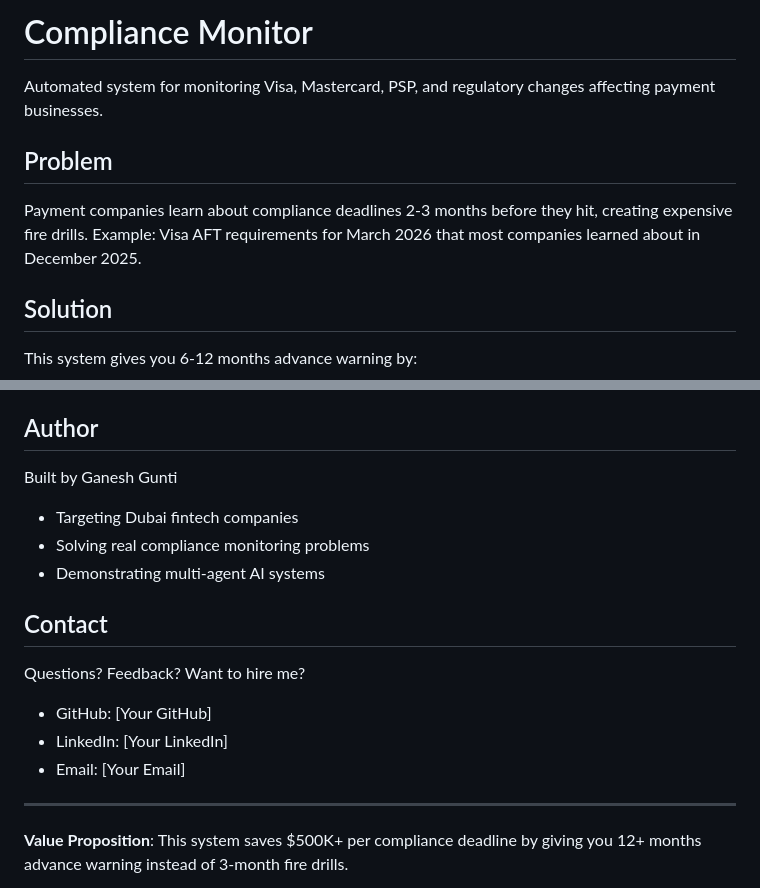
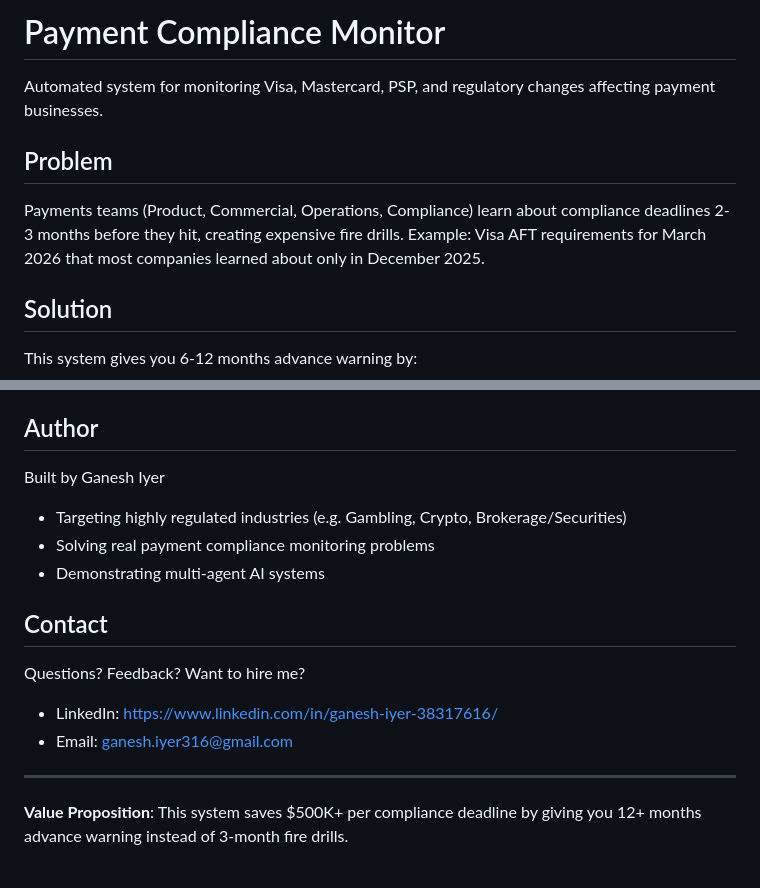
Before and after one commit to ganeshiyer316/compliance-monitor, a Markdown page: README.md, 2 parts joined by grey strips. Rendered like a GitHub page.

```diff
--- a/README.md
+++ b/README.md
@@ -1,10 +1,10 @@
-# Compliance Monitor
+# Payment Compliance Monitor
 
 Automated system for monitoring Visa, Mastercard, PSP, and regulatory changes affecting payment businesses.
 
 ## Problem
 
-Payment companies learn about compliance deadlines 2-3 months before they hit, creating expensive fire drills. Example: Visa AFT requirements for March 2026 that most companies learned about in December 2025.
+Payments teams (Product, Commercial, Operations, Compliance) learn about compliance deadlines 2-3 months before they hit, creating expensive fire drills. Example: Visa AFT requirements for March 2026 that most companies learned about only in December 2025.
 
 ## Solution
 
@@ -348,17 +348,16 @@ MIT License - Feel free to use for commercial purposes.
 
 ## Author
 
-Built by Ganesh Gunti
-- Targeting Dubai fintech companies
-- Solving real compliance monitoring problems
+Built by Ganesh Iyer
+- Targeting highly regulated industries (e.g. Gambling, Crypto, Brokerage/Securities)
+- Solving real payment compliance monitoring problems
 - Demonstrating multi-agent AI systems
 
 ## Contact
 
 Questions? Feedback? Want to hire me?
-- GitHub: [Your GitHub]
-- LinkedIn: [Your LinkedIn]
-- Email: [Your Email]
+- LinkedIn: https://www.linkedin.com/in/ganesh-iyer-38317616/
+- Email: ganesh.iyer316@gmail.com
 
 ---
 
```
